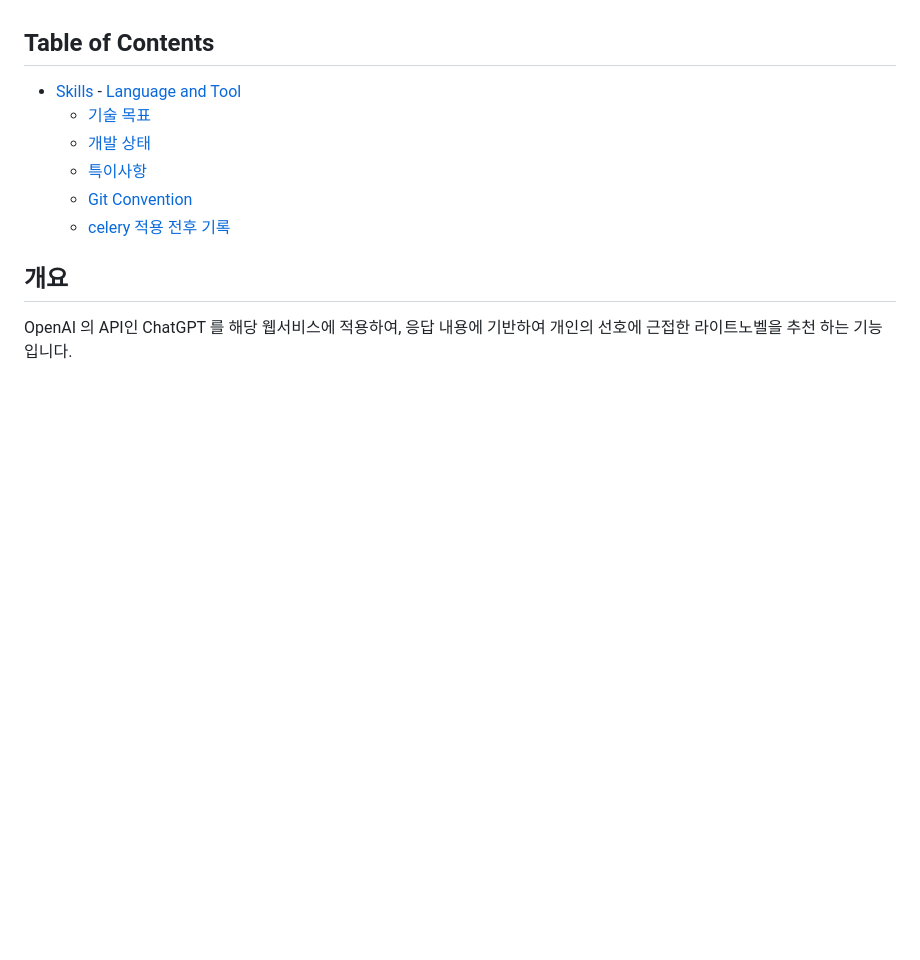
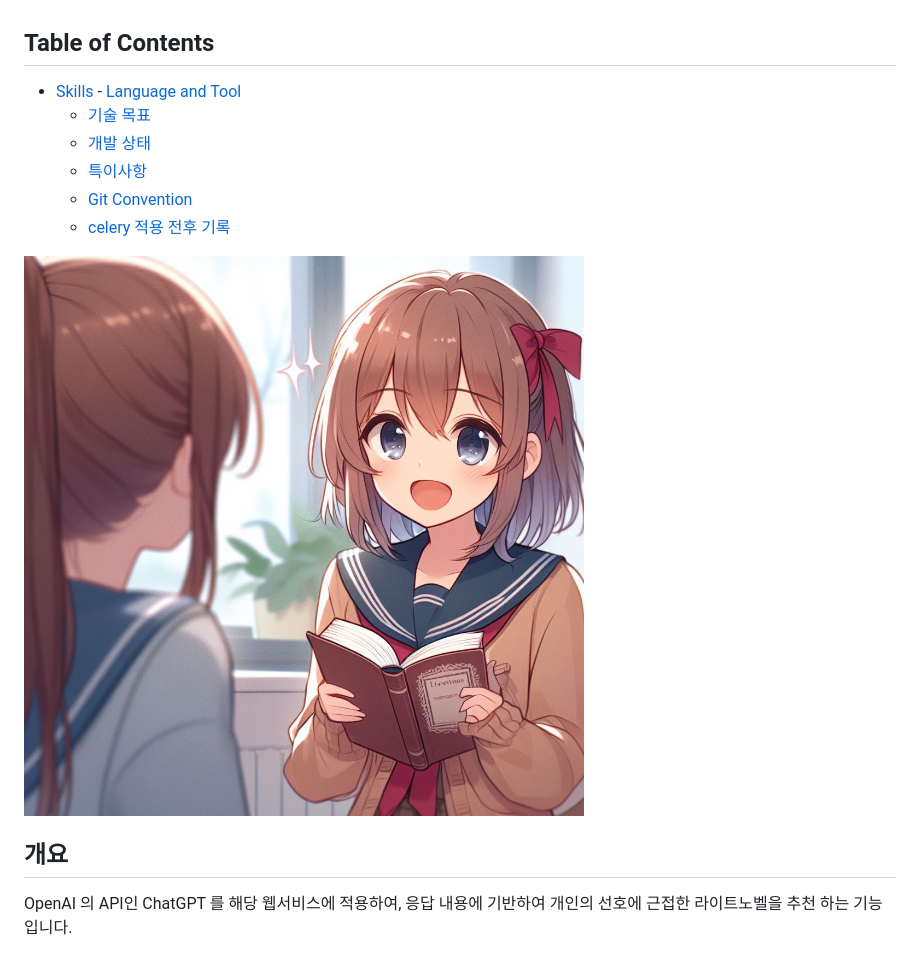
Before and after one commit to mireu-san/project-novel, a Markdown page: README.md, the part around the change. GitHub-like rendering; pictures changed too: assets/images/cover.jpg (added); blank space fills up the shorter version.

Commit message:
docs : README 업데이트

```diff
--- a/README.md
+++ b/README.md
@@ -6,6 +6,8 @@
   - [특이사항](#특이사항)
   - [Git Convention](#git-convention)
   - [celery 적용 전후 기록](#celery-적용-전후-기록)
+
+![image](./assets/images/cover.jpg)
 
 ## 개요
 OpenAI 의 API인 ChatGPT 를 해당 웹서비스에 적용하여, 응답 내용에 기반하여 개인의 선호에 근접한 라이트노벨을 추천 하는 기능입니다.
```
